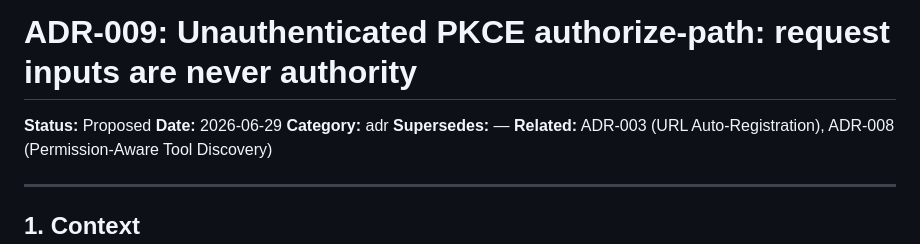
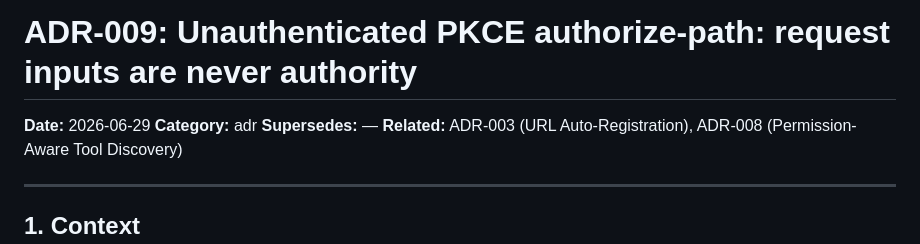
Before and after one commit to Frisian-MCP/frisian-mcp, a Markdown page: docs/ADR/adr-009-pkce-authorize-path-request-inputs-not-authority.md, the part around the change. Rendered like a GitHub page.

Commit message:
Updated ADR, no longer proposed

```diff
--- a/docs/ADR/adr-009-pkce-authorize-path-request-inputs-not-authority.md
+++ b/docs/ADR/adr-009-pkce-authorize-path-request-inputs-not-authority.md
@@ -1,6 +1,5 @@
 # ADR-009: Unauthenticated PKCE authorize-path: request inputs are never authority
 
-**Status:** Proposed
 **Date:** 2026-06-29
 **Category:** adr
 **Supersedes:** —
```
